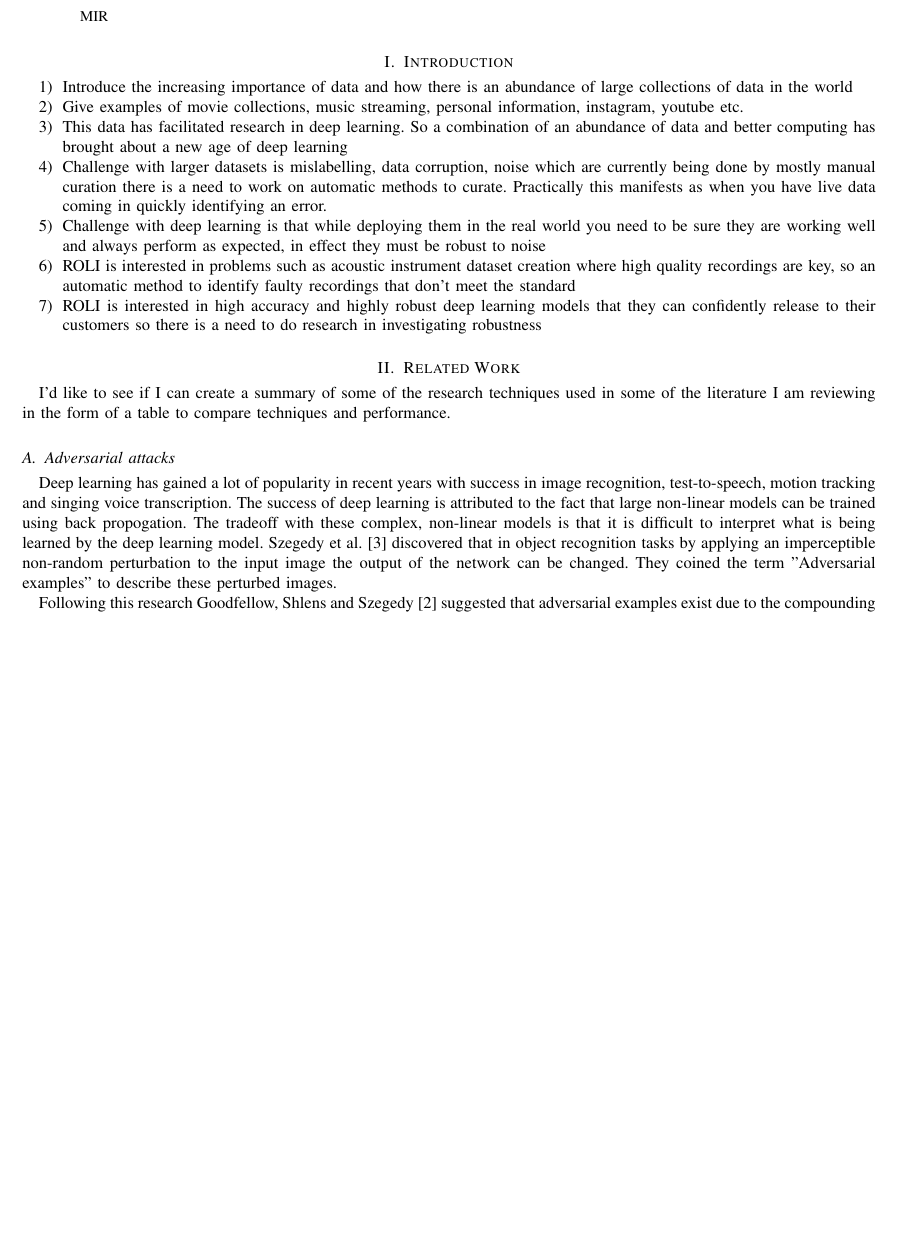
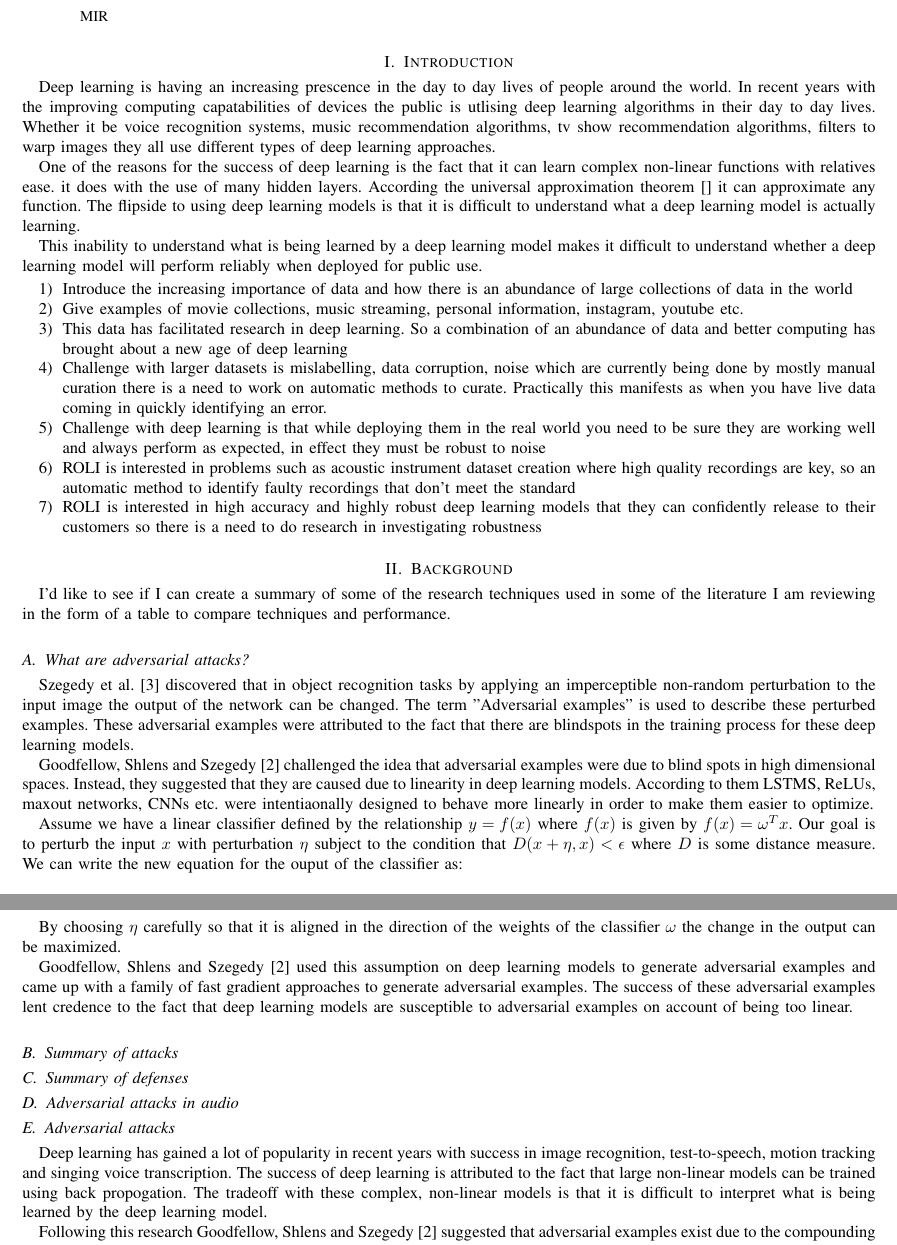
Before and after one commit to VinodS7/Stage-0, a LaTeX paper (bare_jrnl.tex): part of page 1 of 3 before the commit and two parts of pages 1 and 2 of 3 after it, the two joined at a grey line, cut so that both start at the same text, the shorter picture padded with empty space. The pictures show the PDF file bare_jrnl.pdf that the author committed with the source.

Commit message:
Adding the background for adversarial attacks

```diff
--- a/bare_jrnl.tex
+++ b/bare_jrnl.tex
@@ -469,6 +469,13 @@ MIR
 %
 % Here we have the typical use of a "T" for an initial drop letter
 % and "HIS" in caps to complete the first word.
+Deep learning is having an increasing prescence in the day to day lives of people around the world. In recent years with the improving computing capatabilities of devices the public is utlising deep learning algorithms in their day to day lives. Whether it be voice recognition systems, music recommendation algorithms, tv show recommendation algorithms, filters to warp images they all use different types of deep learning approaches.
+
+One of the reasons for the success of deep learning is the fact that it can learn complex non-linear functions with relatives ease. it does with the use of many hidden layers. According the universal approximation theorem \cite{} it can approximate any function. The flipside to using deep learning models is that it is difficult to understand what a deep learning model is actually learning.
+
+This inability to understand what is being learned by a deep learning model makes it difficult to understand whether a deep learning model will perform reliably when deployed for public use.
+
+
 \begin{enumerate}
 \item Introduce the increasing importance of data and how there is an abundance of large collections of data in the world
 \item Give examples of movie collections, music streaming, personal information, instagram, youtube etc.
@@ -488,14 +495,34 @@ MIR
 
 I'd like to see if I can create a summary of some of the research techniques used in some of the literature I am reviewing in the form of a table to compare techniques and performance.
 
+\subsection{What are adversarial attacks?}
+Szegedy et al. \cite{szegedy_intriguing_2013} discovered that in object recognition tasks by applying an imperceptible non-random perturbation to the input image the output of the network can be changed. The term "Adversarial examples" is used to describe these perturbed examples. These adversarial examples were attributed to the fact that there are blindspots in the training process for these deep learning models.
+
+Goodfellow, Shlens and Szegedy \cite{goodfellow_explaining_2014} challenged the idea that adversarial examples were due to blind spots in high dimensional spaces. Instead, they suggested that they are caused due to linearity in deep learning models. According to them LSTMS, ReLUs, maxout networks, CNNs etc. were intentiaonally designed to behave more linearly in order to make them easier to optimize.
+
+Assume we have a linear classifier defined by the relationship $y = f(x)$ where $f(x)$ is given by $f(x) = \omega^{T}x$. Our goal is to perturb the input $x$ with perturbation $\eta$ subject to the condition that $D(x+\eta,x)<\epsilon$ where $D$ is some distance measure. We can write the new equation for the ouput of the classifier as:
+
+\begin{equation}
+\tilde{y} = \omega^{T}x + \omega^{T}\eta
+\end{equation}
+
+By choosing $\eta$ carefully so that it is aligned in the direction of the weights of the classifier $\omega$ the change in the output can be maximized.
+
+Goodfellow, Shlens and Szegedy \cite{goodfellow_explaining_2014} used this assumption on deep learning models to generate adversarial examples and came up with a family of fast gradient approaches to generate adversarial examples. The success of these adversarial examples lent credence to the fact that deep learning models are susceptible to adversarial examples on account of being too linear.
+
+
+
+\subsection{Summary of attacks}
+
+\subsection{Summary of defenses}
+
+\subsection{Adversarial attacks in audio}
 \subsection{Adversarial attacks}
 
-Deep learning has gained a lot of popularity in recent years with success in image recognition, test-to-speech, motion tracking and singing voice transcription. The success of deep learning is attributed to the fact that large non-linear models can be trained using back propogation. The tradeoff with these complex, non-linear models is that it is difficult to interpret what is being learned by the deep learning model. Szegedy et al. \cite{szegedy_intriguing_2013} discovered that in object recognition tasks by applying an imperceptible non-random perturbation to the input image the output of the network can be changed. They coined the term "Adversarial examples" to describe these perturbed images.
+Deep learning has gained a lot of popularity in recent years with success in image recognition, test-to-speech, motion tracking and singing voice transcription. The success of deep learning is attributed to the fact that large non-linear models can be trained using back propogation. The tradeoff with these complex, non-linear models is that it is difficult to interpret what is being learned by the deep learning model.
 
 Following this research Goodfellow, Shlens and Szegedy \cite{goodfellow_explaining_2014} suggested that adversarial examples exist due to the compounding effect of dot products through each layer of the neural network. This would mean that deep learning models are too linear. This idea can be expressed by the following equation:
-\begin{equation}
-\omega^{T}\tilde{x} = \omega^{T}x + \omega^{T}\eta
-\end{equation}
+
 
 If the perturbation $\eta$ is aligned with the weights then the perturbation has the potential to change the output significantly. The argument was that a lot of LSTMs, ReLUs etc. were intentially designed to behave linearly in order to make them easier to optimize. So, if we assume linearity, by using the formula listed above we can use the sign of the weights to analytically generate perturbations easily. This method for generating adversarial examples was called "fast gradient sign method".
 
```
Also changed, not shown: bare_jrnl.pdf, bare_jrnl.tex (2 more changed lines).
